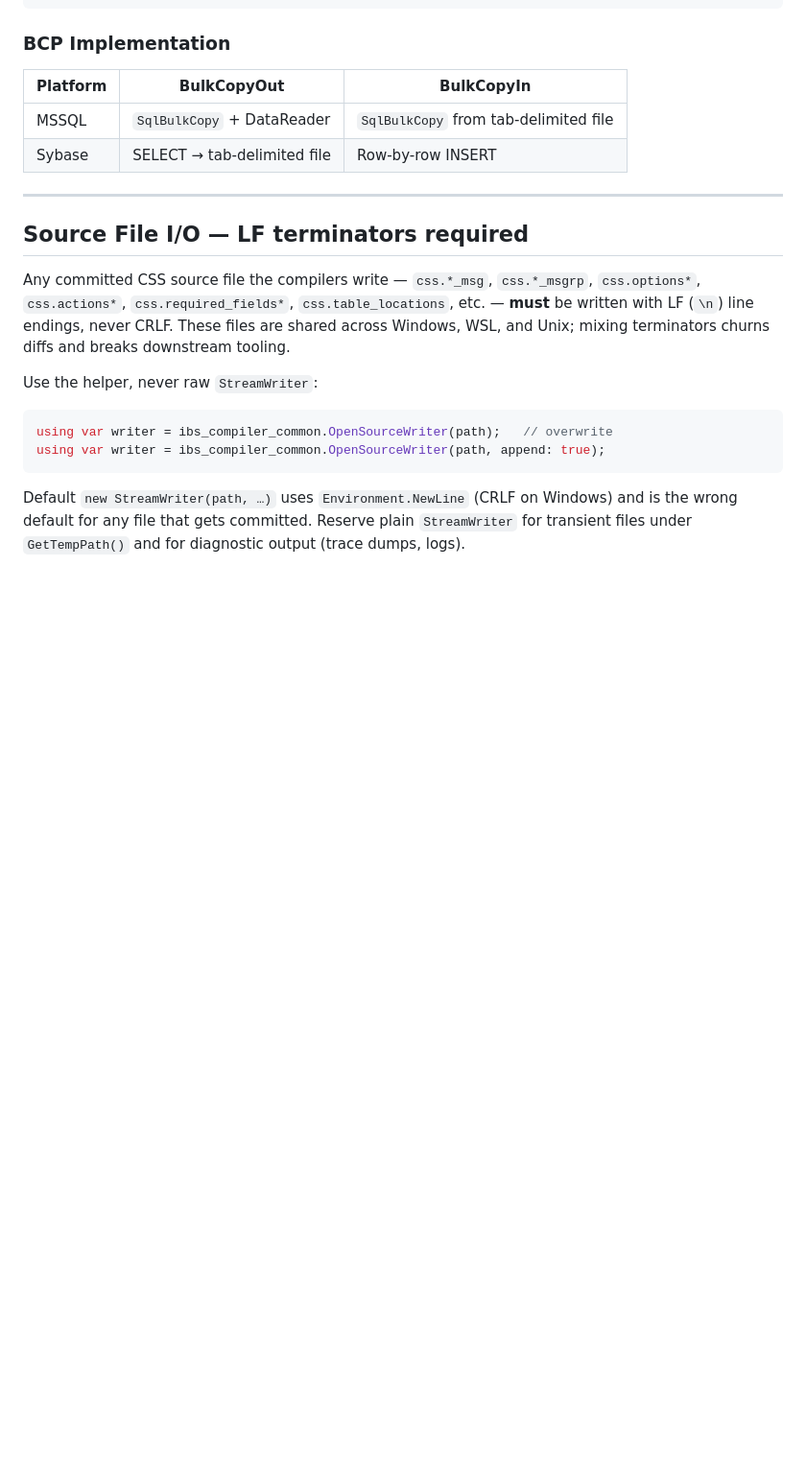
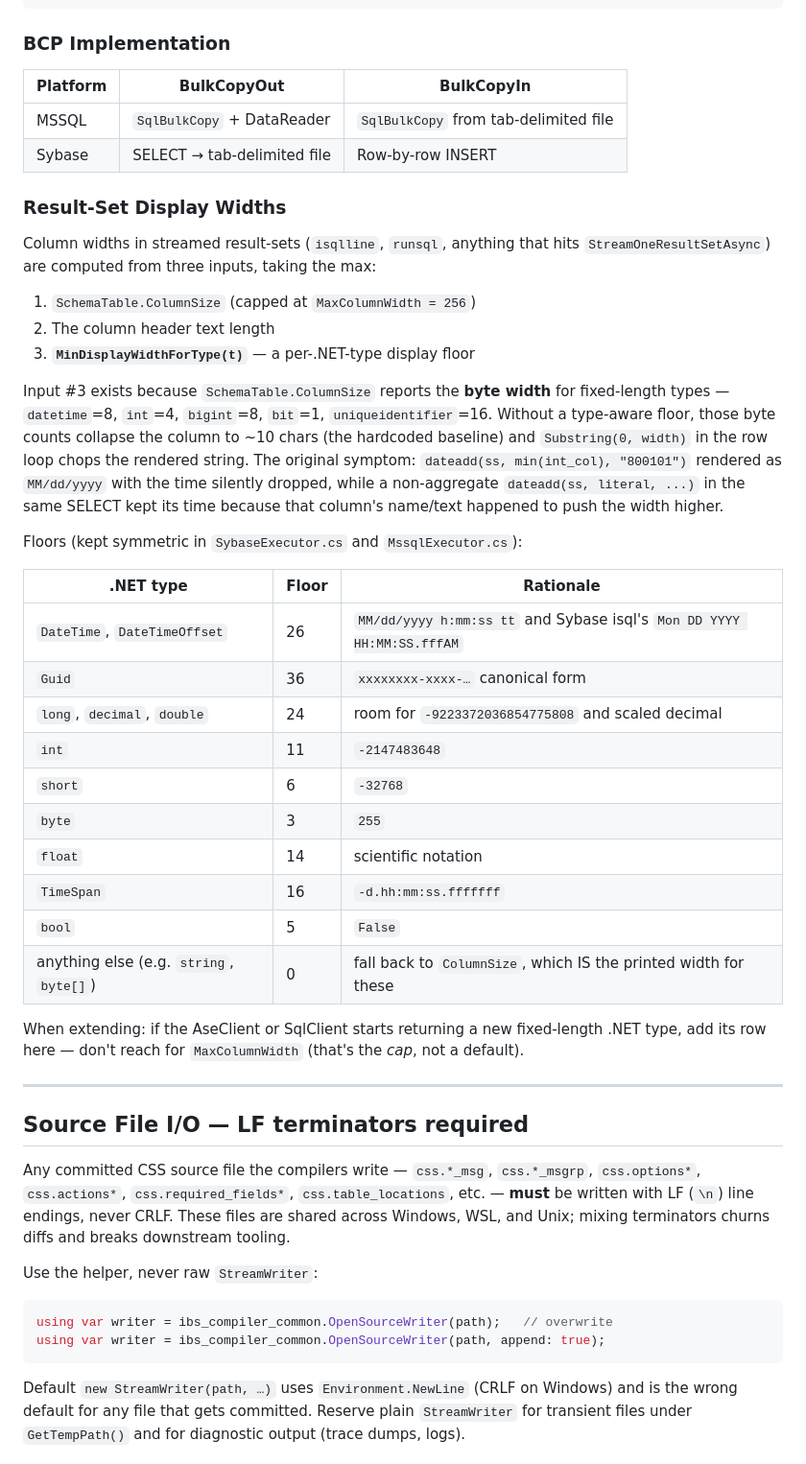
Before and after one commit to innovative247/compilers, a Markdown page: docs/architecture.md, the part around the change. Shown at 96% size. Rendered like a GitHub page; blank space fills up the shorter version.

Commit message:
docs: explain MinDisplayWidthForType floor for result-set rendering
Added a Result-Set Display Widths section explaining why
ColumnSize alone is insufficient (it reports byte size for
fixed-length types), the per-type floor table, and the
extension rule for future ADO.NET type additions.

Co-Authored-By: Claude Opus 4.7 (1M context) <noreply@anthropic.com>

```diff
--- a/docs/architecture.md
+++ b/docs/architecture.md
@@ -31,6 +31,33 @@ var executor = SqlExecutorFactory.Create(profile);  // MssqlExecutor or SybaseEx
 |----------|-------------|------------|
 | MSSQL | `SqlBulkCopy` + DataReader | `SqlBulkCopy` from tab-delimited file |
 | Sybase | SELECT → tab-delimited file | Row-by-row INSERT |
+
+### Result-Set Display Widths
+
+Column widths in streamed result-sets (`isqlline`, `runsql`, anything that hits `StreamOneResultSetAsync`) are computed from three inputs, taking the max:
+
+1. `SchemaTable.ColumnSize` (capped at `MaxColumnWidth = 256`)
+2. The column header text length
+3. **`MinDisplayWidthForType(t)`** — a per-.NET-type display floor
+
+Input #3 exists because `SchemaTable.ColumnSize` reports the **byte width** for fixed-length types — `datetime`=8, `int`=4, `bigint`=8, `bit`=1, `uniqueidentifier`=16. Without a type-aware floor, those byte counts collapse the column to ~10 chars (the hardcoded baseline) and `Substring(0, width)` in the row loop chops the rendered string. The original symptom: `dateadd(ss, min(int_col), "800101")` rendered as `MM/dd/yyyy` with the time silently dropped, while a non-aggregate `dateadd(ss, literal, ...)` in the same SELECT kept its time because that column's name/text happened to push the width higher.
+
+Floors (kept symmetric in `SybaseExecutor.cs` and `MssqlExecutor.cs`):
+
+| .NET type | Floor | Rationale |
+|---|---|---|
+| `DateTime`, `DateTimeOffset` | 26 | `MM/dd/yyyy h:mm:ss tt` and Sybase isql's `Mon DD YYYY HH:MM:SS.fffAM` |
+| `Guid` | 36 | `xxxxxxxx-xxxx-…` canonical form |
+| `long`, `decimal`, `double` | 24 | room for `-9223372036854775808` and scaled decimal |
+| `int` | 11 | `-2147483648` |
+| `short` | 6 | `-32768` |
+| `byte` | 3 | `255` |
+| `float` | 14 | scientific notation |
+| `TimeSpan` | 16 | `-d.hh:mm:ss.fffffff` |
+| `bool` | 5 | `False` |
+| anything else (e.g. `string`, `byte[]`) | 0 | fall back to `ColumnSize`, which IS the printed width for these |
+
+When extending: if the AseClient or SqlClient starts returning a new fixed-length .NET type, add its row here — don't reach for `MaxColumnWidth` (that's the *cap*, not a default).
 
 ---
 
```
